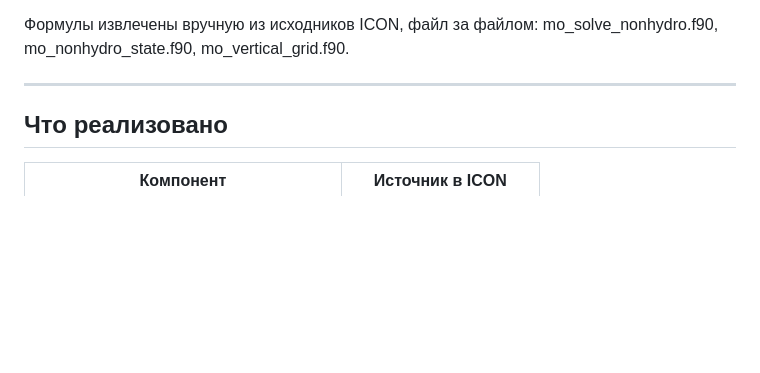
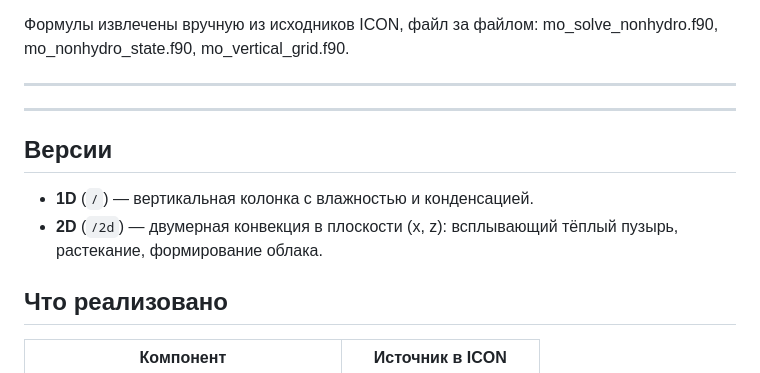
Before and after one commit to frederyv183-lang/icon-lite, a Markdown page: README.md, the part around the change. Rendered like a GitHub page; blank space fills up the shorter version.

Commit message:
docs: упоминание 2D-версии

```diff
--- a/README.md
+++ b/README.md
@@ -21,6 +21,13 @@ ICON — негидростатической модели атмосферы,
 mo_solve_nonhydro.f90, mo_nonhydro_state.f90, mo_vertical_grid.f90.
 
 ---
+---
+
+## Версии
+
+- **1D** (`/`) — вертикальная колонка с влажностью и конденсацией.
+- **2D** (`/2d`) — двумерная конвекция в плоскости (x, z):
+  всплывающий тёплый пузырь, растекание, формирование облака.
 
 ## Что реализовано
 
```
